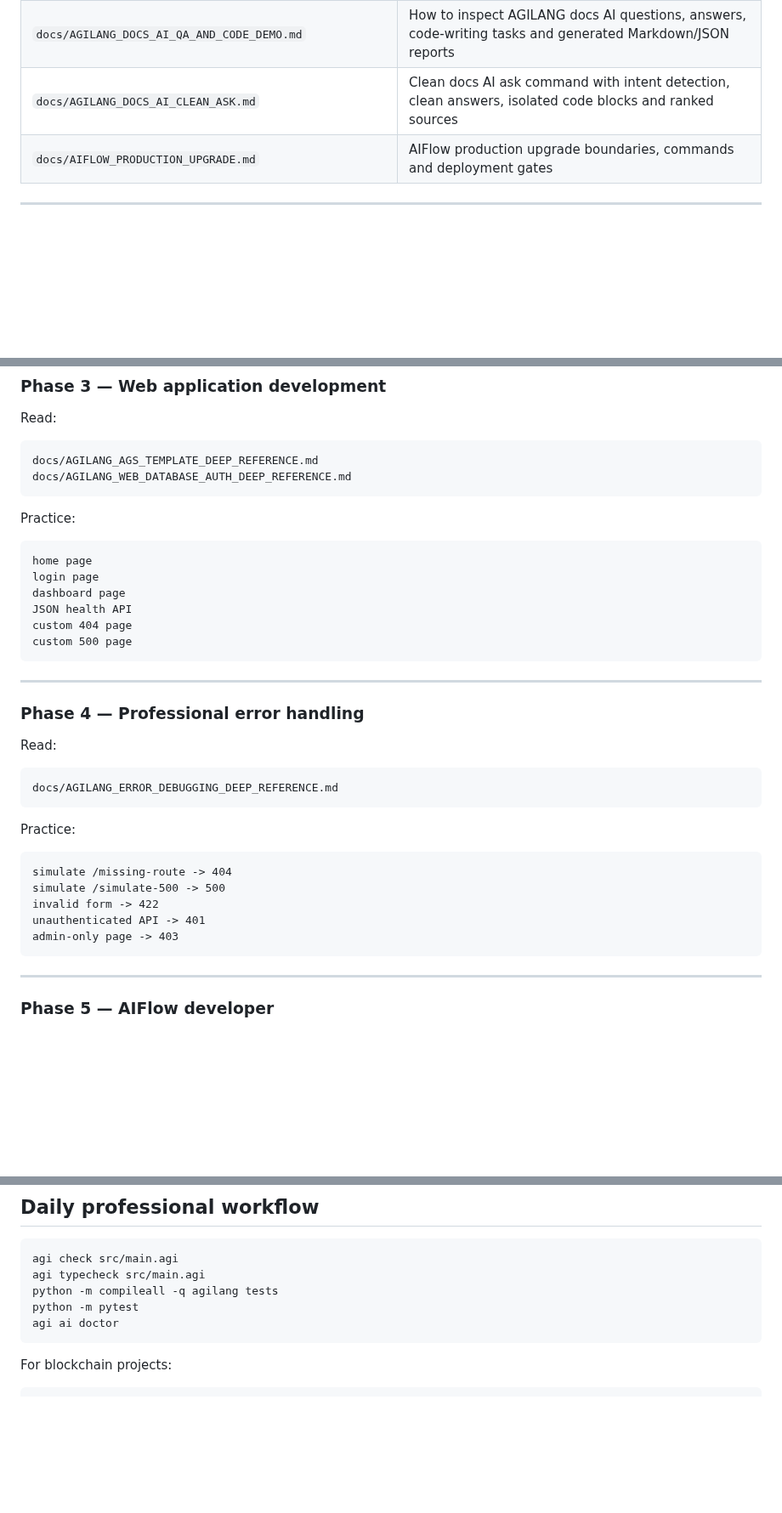
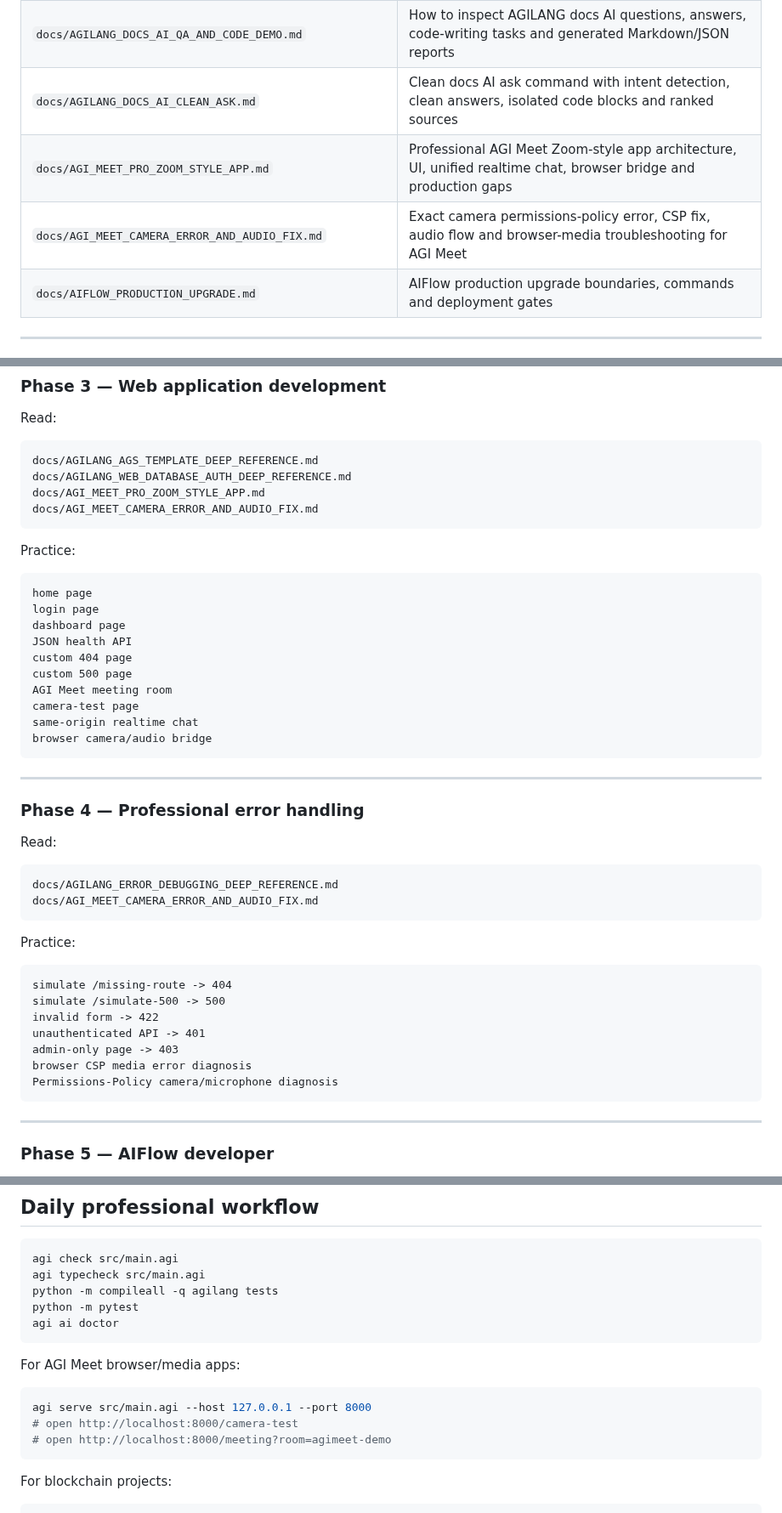
Before and after one commit to GLOBAL-FINTECH/agilang, a Markdown page: docs/AGILANG_DOCUMENTATION_INDEX.md, 3 parts joined by grey strips. Shown at 85% size. GitHub-like rendering; blank space fills up the shorter version.

Commit message:
Add AGI Meet docs to documentation index

````diff
--- a/docs/AGILANG_DOCUMENTATION_INDEX.md
+++ b/docs/AGILANG_DOCUMENTATION_INDEX.md
@@ -27,6 +27,8 @@ This index organizes the AGILANG documentation into a clear beginner-to-professi
 | `docs/AGILANG_DOCS_AI_TRAINING_TEST.md` | How to train and test a small local AGILANG docs AI model from README/WIKI/docs Markdown files |
 | `docs/AGILANG_DOCS_AI_QA_AND_CODE_DEMO.md` | How to inspect AGILANG docs AI questions, answers, code-writing tasks and generated Markdown/JSON reports |
 | `docs/AGILANG_DOCS_AI_CLEAN_ASK.md` | Clean docs AI ask command with intent detection, clean answers, isolated code blocks and ranked sources |
+| `docs/AGI_MEET_PRO_ZOOM_STYLE_APP.md` | Professional AGI Meet Zoom-style app architecture, UI, unified realtime chat, browser bridge and production gaps |
+| `docs/AGI_MEET_CAMERA_ERROR_AND_AUDIO_FIX.md` | Exact camera permissions-policy error, CSP fix, audio flow and browser-media troubleshooting for AGI Meet |
 | `docs/AIFLOW_PRODUCTION_UPGRADE.md` | AIFlow production upgrade boundaries, commands and deployment gates |
 
 ---
@@ -80,6 +82,8 @@ Read:
 ```text
 docs/AGILANG_AGS_TEMPLATE_DEEP_REFERENCE.md
 docs/AGILANG_WEB_DATABASE_AUTH_DEEP_REFERENCE.md
+docs/AGI_MEET_PRO_ZOOM_STYLE_APP.md
+docs/AGI_MEET_CAMERA_ERROR_AND_AUDIO_FIX.md
 ```
 
 Practice:
@@ -91,6 +95,10 @@ dashboard page
 JSON health API
 custom 404 page
 custom 500 page
+AGI Meet meeting room
+camera-test page
+same-origin realtime chat
+browser camera/audio bridge
 ```
 
 ---
@@ -101,6 +109,7 @@ Read:
 
 ```text
 docs/AGILANG_ERROR_DEBUGGING_DEEP_REFERENCE.md
+docs/AGI_MEET_CAMERA_ERROR_AND_AUDIO_FIX.md
 ```
 
 Practice:
@@ -111,6 +120,8 @@ simulate /simulate-500 -> 500
 invalid form -> 422
 unauthenticated API -> 401
 admin-only page -> 403
+browser CSP media error diagnosis
+Permissions-Policy camera/microphone diagnosis
 ```
 
 ---
@@ -172,6 +183,14 @@ python -m pytest
 agi ai doctor
 ```
 
+For AGI Meet browser/media apps:
+
+```bash
+agi serve src/main.agi --host 127.0.0.1 --port 8000
+# open http://localhost:8000/camera-test
+# open http://localhost:8000/meeting?room=agimeet-demo
+```
+
 For blockchain projects:
 
 ```bash
````
Also changed, not shown: other parts of docs/AGILANG_DOCUMENTATION_INDEX.md (+1 -1 lines).
